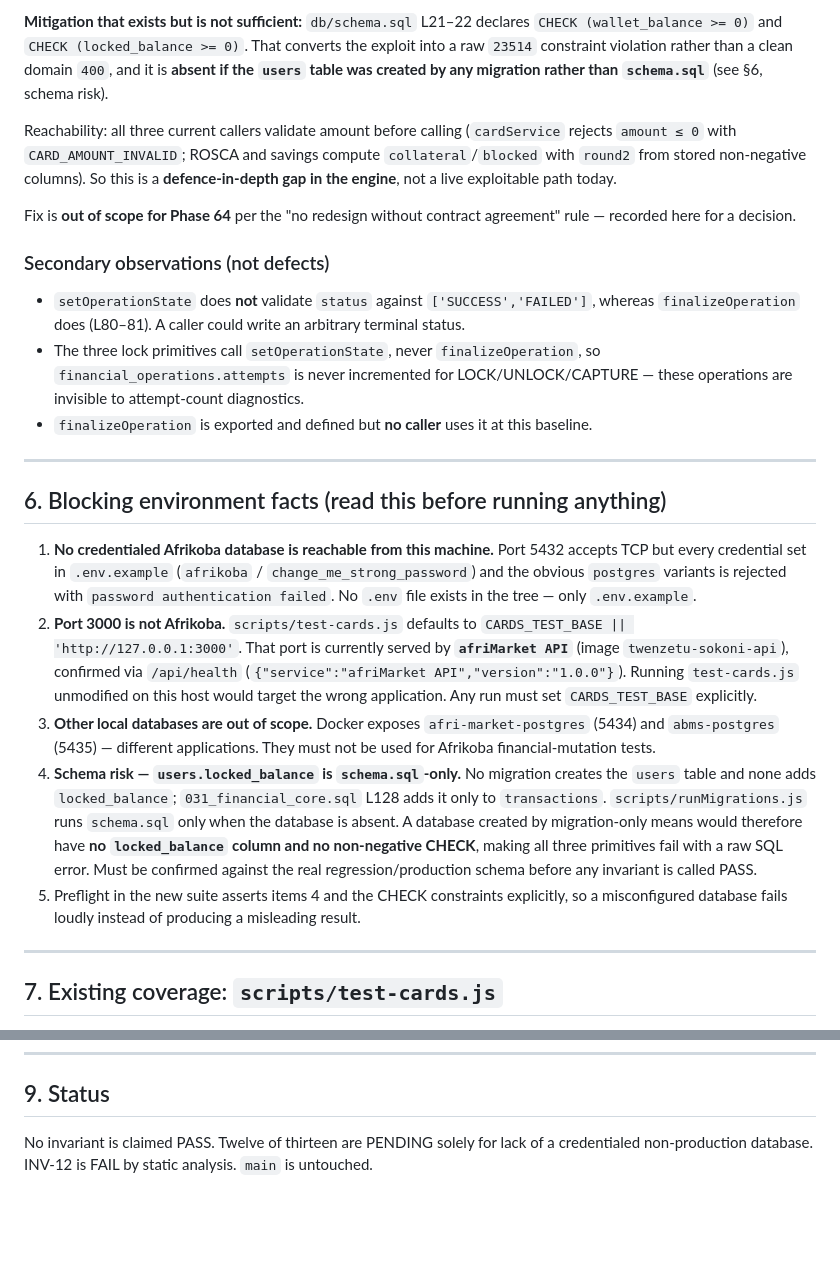
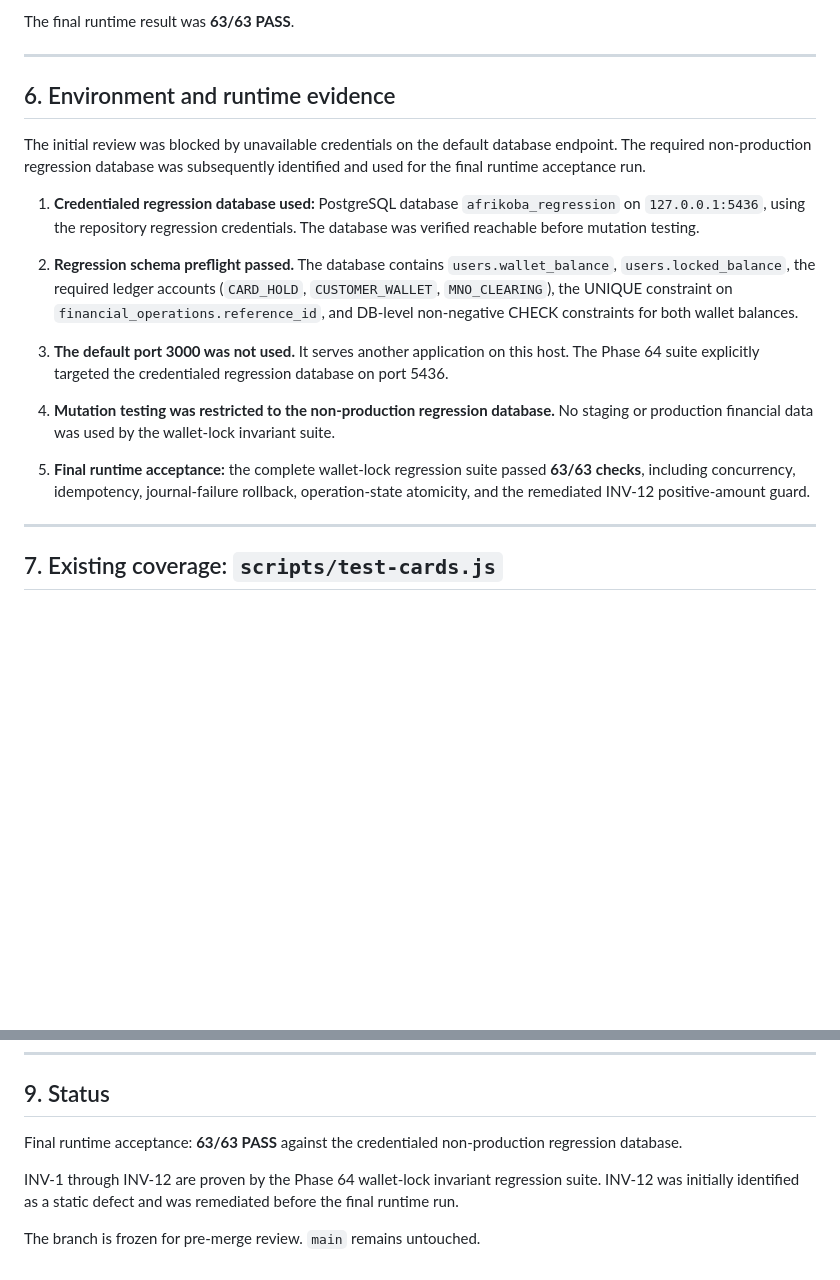
Before and after one commit to KIGOMA-CONNECT/Afrikoba-Global, a Markdown page: docs/FINDINGS_wallet_lock_phase64.md, 2 parts joined by grey strips. Drawn GitHub-style; blank space fills up the shorter version.

Commit message:
docs: align Phase 64 wallet lock findings with runtime evidence

```diff
--- a/docs/FINDINGS_wallet_lock_phase64.md
+++ b/docs/FINDINGS_wallet_lock_phase64.md
@@ -130,52 +133,33 @@ negative amount increases `locked_balance`.
 
-**Mitigation that exists but is not sufficient:** `db/schema.sql` L21–22 declares
-`CHECK (wallet_balance >= 0)` and `CHECK (locked_balance >= 0)`. That converts the exploit into
-a raw `23514` constraint violation rather than a clean domain `400`, and it is **absent if the
-`users` table was created by any migration rather than `schema.sql`** (see §6, schema risk).
-
-Reachability: all three current callers validate amount before calling
-(`cardService` rejects `amount ≤ 0` with `CARD_AMOUNT_INVALID`; ROSCA and savings compute
-`collateral`/`blocked` with `round2` from stored non-negative columns). So this is a
-**defence-in-depth gap in the engine**, not a live exploitable path today.
-
-Fix is **out of scope for Phase 64** per the "no redesign without contract agreement" rule —
-recorded here for a decision.
-
-### Secondary observations (not defects)
-- `setOperationState` does **not** validate `status` against `['SUCCESS','FAILED']`, whereas
-  `finalizeOperation` does (L80–81). A caller could write an arbitrary terminal status.
-- The three lock primitives call `setOperationState`, never `finalizeOperation`, so
-  `financial_operations.attempts` is never incremented for LOCK/UNLOCK/CAPTURE — these
-  operations are invisible to attempt-count diagnostics.
-- `finalizeOperation` is exported and defined but **no caller** uses it at this baseline.
+The final runtime result was **63/63 PASS**.
 
 ---
 
-## 6. Blocking environment facts (read this before running anything)
+## 6. Environment and runtime evidence
 
-1. **No credentialed Afrikoba database is reachable from this machine.**
-   Port 5432 accepts TCP but every credential set in `.env.example`
-   (`afrikoba` / `change_me_strong_password`) and the obvious `postgres` variants is rejected
-   with `password authentication failed`. No `.env` file exists in the tree — only
-   `.env.example`.
-2. **Port 3000 is not Afrikoba.** `scripts/test-cards.js` defaults to
-   `CARDS_TEST_BASE || 'http://127.0.0.1:3000'`. That port is currently served by
-   **`afriMarket API`** (image `twenzetu-sokoni-api`), confirmed via `/api/health`
-   (`{"service":"afriMarket API","version":"1.0.0"}`). Running `test-cards.js` unmodified on
-   this host would target the wrong application. Any run must set `CARDS_TEST_BASE`
-   explicitly.
-3. **Other local databases are out of scope.** Docker exposes `afri-market-postgres` (5434)
-   and `abms-postgres` (5435) — different applications. They must not be used for Afrikoba
-   financial-mutation tests.
-4. **Schema risk — `users.locked_balance` is `schema.sql`-only.** No migration creates the
-   `users` table and none adds `locked_balance`; `031_financial_core.sql` L128 adds it only to
-   `transactions`. `scripts/runMigrations.js` runs `schema.sql` only when the database is
-   absent. A database created by migration-only means would therefore have **no
-   `locked_balance` column and no non-negative CHECK**, making all three primitives fail with
-   a raw SQL error. Must be confirmed against the real regression/production schema before
-   any invariant is called PASS.
-5. Preflight in the new suite asserts items 4 and the CHECK constraints explicitly, so a
-   misconfigured database fails loudly instead of producing a misleading result.
+The initial review was blocked by unavailable credentials on the default database endpoint.
+The required non-production regression database was subsequently identified and used for
+the final runtime acceptance run.
+
+1. **Credentialed regression database used:** PostgreSQL database
+   `afrikoba_regression` on `127.0.0.1:5436`, using the repository regression credentials.
+   The database was verified reachable before mutation testing.
+
+2. **Regression schema preflight passed.** The database contains `users.wallet_balance`,
+   `users.locked_balance`, the required ledger accounts (`CARD_HOLD`,
+   `CUSTOMER_WALLET`, `MNO_CLEARING`), the UNIQUE constraint on
+   `financial_operations.reference_id`, and DB-level non-negative CHECK constraints for
+   both wallet balances.
+
+3. **The default port 3000 was not used.** It serves another application on this host.
+   The Phase 64 suite explicitly targeted the credentialed regression database on port 5436.
+
+4. **Mutation testing was restricted to the non-production regression database.**
+   No staging or production financial data was used by the wallet-lock invariant suite.
+
+5. **Final runtime acceptance:** the complete wallet-lock regression suite passed
+   **63/63 checks**, including concurrency, idempotency, journal-failure rollback,
+   operation-state atomicity, and the remediated INV-12 positive-amount guard.
 
 ---
 
@@ -238,5 +222,11 @@ node scripts/test-wallet-lock-invariants.js
 
 ## 9. Status
 
-No invariant is claimed PASS. Twelve of thirteen are PENDING solely for lack of a credentialed
-non-production database. INV-12 is FAIL by static analysis. `main` is untouched.
+Final runtime acceptance: **63/63 PASS** against the credentialed non-production
+regression database.
+
+INV-1 through INV-12 are proven by the Phase 64 wallet-lock invariant regression suite.
+INV-12 was initially identified as a static defect and was remediated before the final
+runtime run.
+
+The branch is frozen for pre-merge review. `main` remains untouched.
```
Also changed, not shown: other parts of docs/FINDINGS_wallet_lock_phase64.md (+29 -26 lines).
